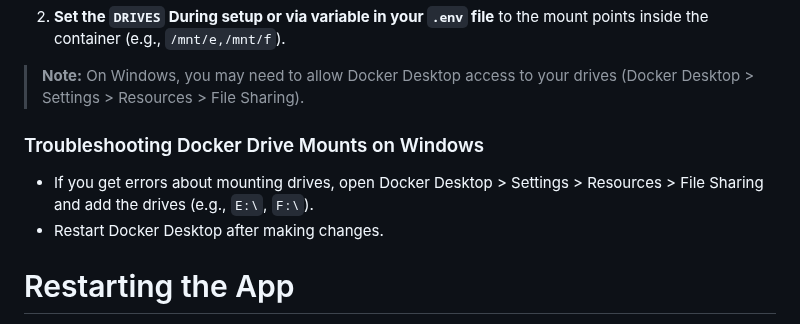
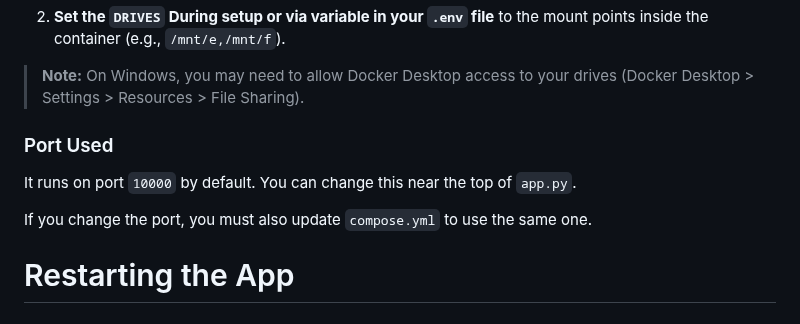
Before and after one commit to secretlycarl/onboarderr, a Markdown page: README.md, the part around one of its changes. Drawn GitHub-style.

```diff
--- a/README.md
+++ b/README.md
@@ -114,6 +114,11 @@ To display storage bars for specific drives (e.g., E: and F: on Windows, or /mnt
 
   > **Note:** On Windows, you may need to allow Docker Desktop access to your drives (Docker Desktop > Settings > Resources > File Sharing).
 
+### Port Used
+It runs on port `10000` by default. You can change this near the top of `app.py`.
+
+If you change the port, you must also update `compose.yml` to use the same one.
+
 <!-- NOTES
 
 Not sure this is needed anymore, docker compose is quicker and this takes up too much readme space
@@ -170,10 +175,6 @@ docker run -d -p 10000:10000 --name onboarderr ^
 
 -->
 
-### Troubleshooting Docker Drive Mounts on Windows
-- If you get errors about mounting drives, open Docker Desktop > Settings > Resources > File Sharing and add the drives (e.g., `E:\`, `F:\`).
-- Restart Docker Desktop after making changes.
-
 # Restarting the App
 
 - **After setup or changing settings, the app will automatically restart itself to apply changes.**
```
Also changed, not shown: other parts of README.md (+4 -4 lines).
